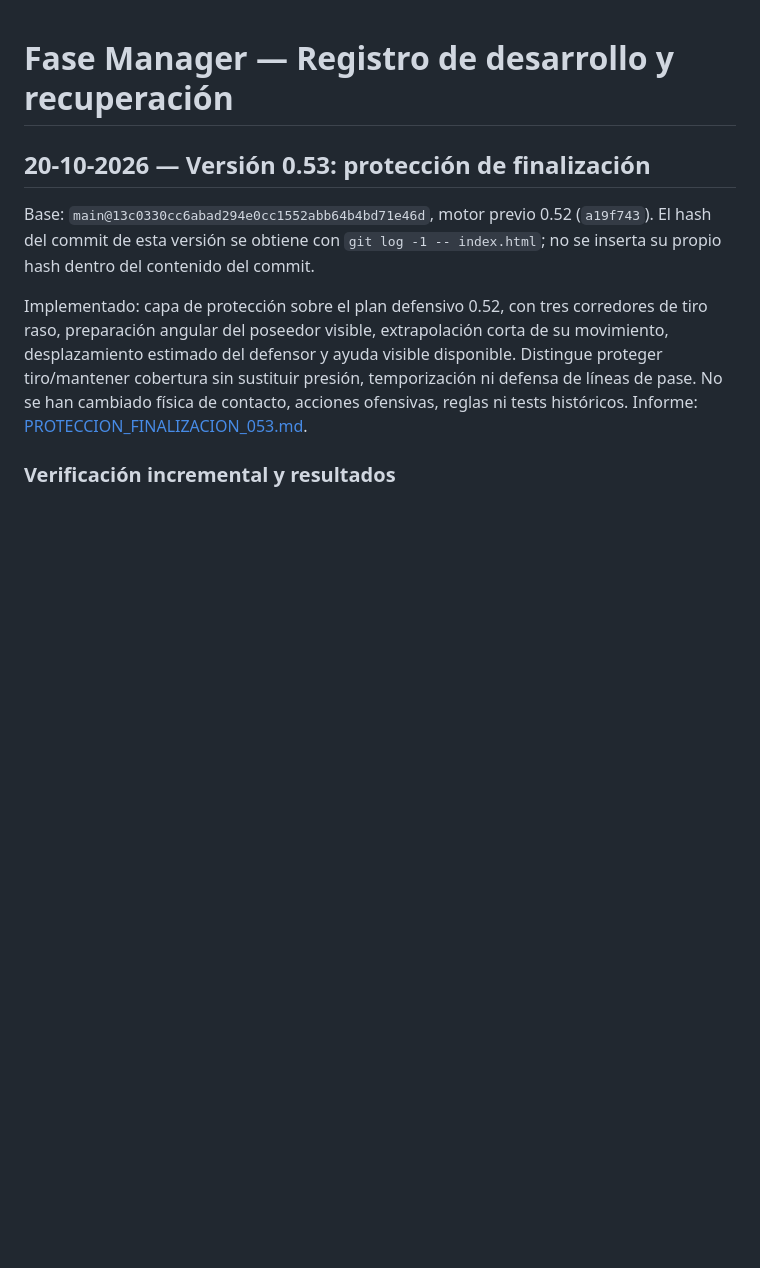
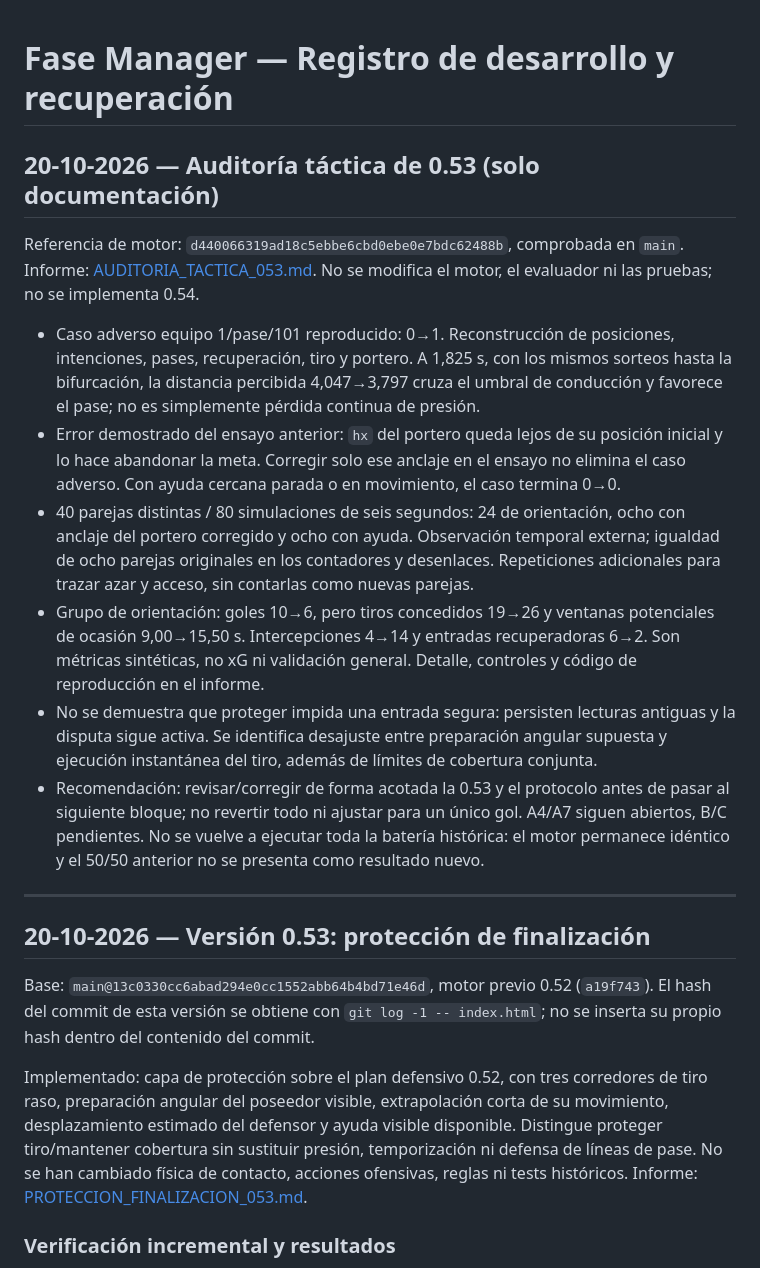
Before and after one commit to aanogom429-del/Fase-manager, a Markdown page: DEVELOPMENT_LOG.md, the part around the change. Drawn GitHub-style; blank space fills up the shorter version.

Commit message:
docs: audit 0.53 defensive utility, adverse sequence and evaluation limits

```diff
--- a/DEVELOPMENT_LOG.md
+++ b/DEVELOPMENT_LOG.md
@@ -1,4 +1,17 @@
 # Fase Manager — Registro de desarrollo y recuperación
+
+## 20-10-2026 — Auditoría táctica de 0.53 (solo documentación)
+
+Referencia de motor: `d440066319ad18c5ebbe6cbd0ebe0e7bdc62488b`, comprobada en `main`. Informe: [AUDITORIA_TACTICA_053.md](docs/AUDITORIA_TACTICA_053.md). No se modifica el motor, el evaluador ni las pruebas; no se implementa 0.54.
+
+- Caso adverso equipo 1/pase/101 reproducido: 0→1. Reconstrucción de posiciones, intenciones, pases, recuperación, tiro y portero. A 1,825 s, con los mismos sorteos hasta la bifurcación, la distancia percibida 4,047→3,797 cruza el umbral de conducción y favorece el pase; no es simplemente pérdida continua de presión.
+- Error demostrado del ensayo anterior: `hx` del portero queda lejos de su posición inicial y lo hace abandonar la meta. Corregir solo ese anclaje en el ensayo no elimina el caso adverso. Con ayuda cercana parada o en movimiento, el caso termina 0→0.
+- 40 parejas distintas / 80 simulaciones de seis segundos: 24 de orientación, ocho con anclaje del portero corregido y ocho con ayuda. Observación temporal externa; igualdad de ocho parejas originales en los contadores y desenlaces. Repeticiones adicionales para trazar azar y acceso, sin contarlas como nuevas parejas.
+- Grupo de orientación: goles 10→6, pero tiros concedidos 19→26 y ventanas potenciales de ocasión 9,00→15,50 s. Intercepciones 4→14 y entradas recuperadoras 6→2. Son métricas sintéticas, no xG ni validación general. Detalle, controles y código de reproducción en el informe.
+- No se demuestra que proteger impida una entrada segura: persisten lecturas antiguas y la disputa sigue activa. Se identifica desajuste entre preparación angular supuesta y ejecución instantánea del tiro, además de límites de cobertura conjunta.
+- Recomendación: revisar/corregir de forma acotada la 0.53 y el protocolo antes de pasar al siguiente bloque; no revertir todo ni ajustar para un único gol. A4/A7 siguen abiertos, B/C pendientes. No se vuelve a ejecutar toda la batería histórica: el motor permanece idéntico y el 50/50 anterior no se presenta como resultado nuevo.
+
+---
 
 ## 20-10-2026 — Versión 0.53: protección de finalización
 
```
Also changed, not shown: docs/AUDITORIA_TACTICA_053.md (added, +345 -0 lines).
